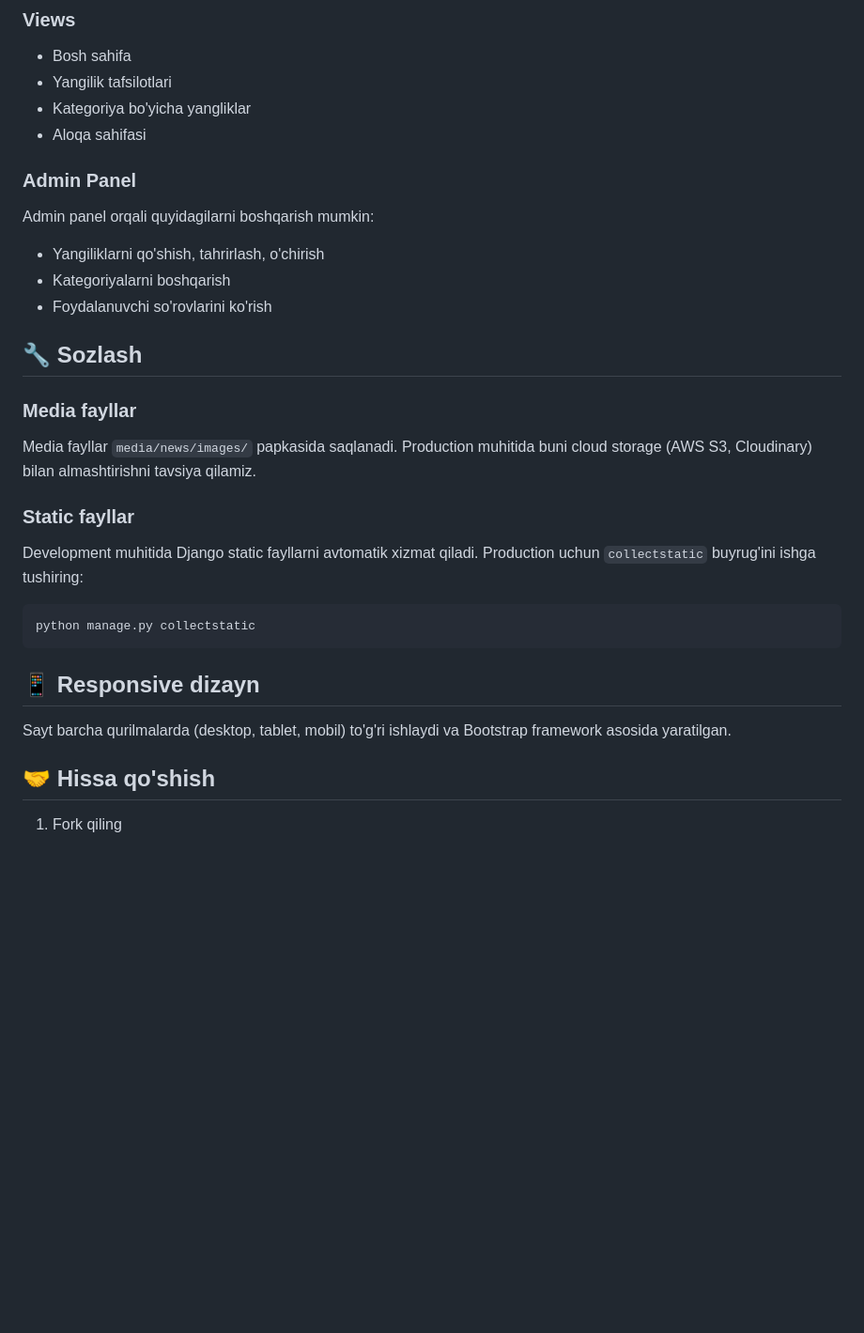
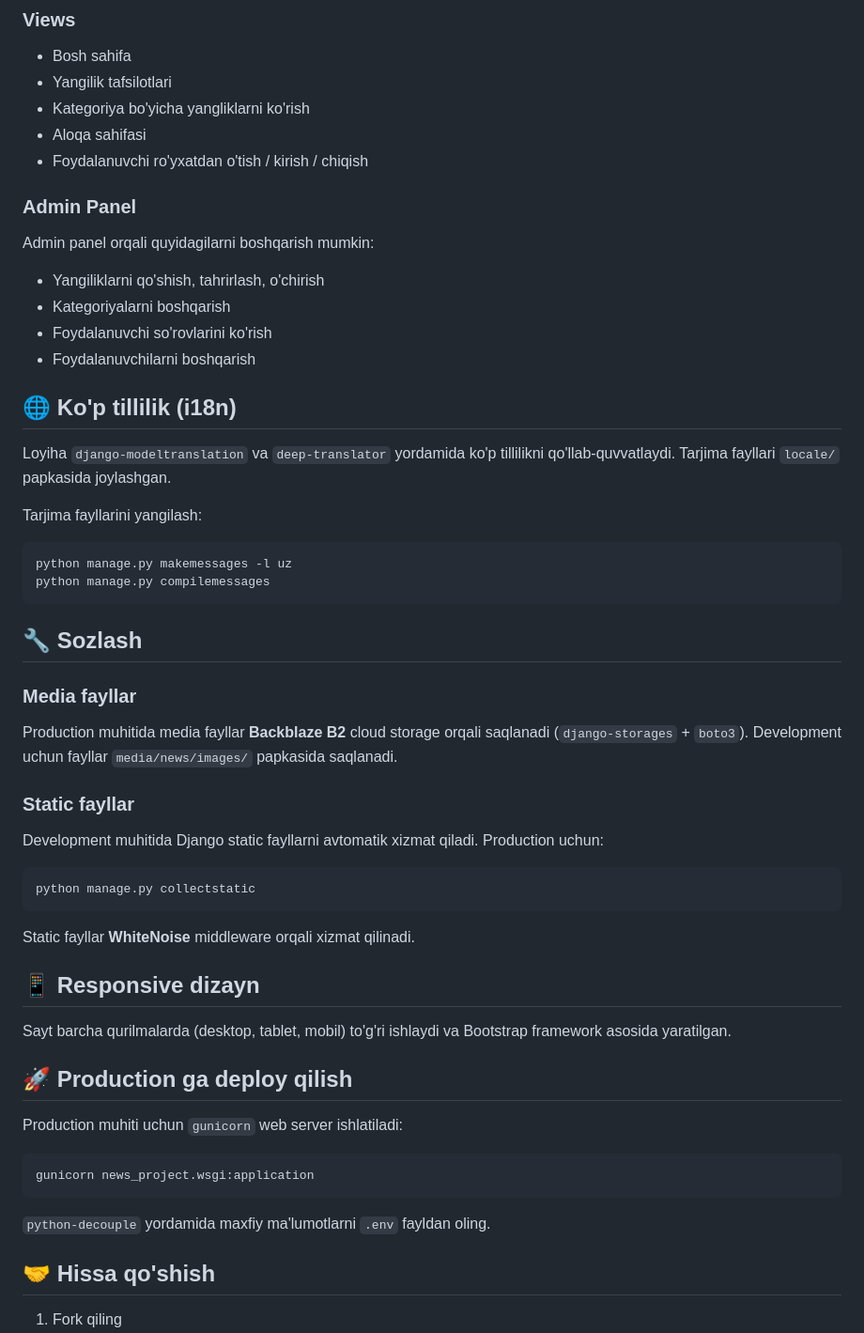
Before and after one commit to OktamTurgun/news-Project, a Markdown page: README.md, the part around one of its changes. Shown at 94% size. Rendered like a GitHub page; blank space fills up the shorter version.

````diff
--- a/README.md
+++ b/README.md
@@ -110,30 +141,51 @@ news-project/
 ### Views
 - Bosh sahifa
 - Yangilik tafsilotlari
-- Kategoriya bo'yicha yangliklar
+- Kategoriya bo'yicha yangliklarni ko'rish
 - Aloqa sahifasi
+- Foydalanuvchi ro'yxatdan o'tish / kirish / chiqish
 
 ### Admin Panel
 Admin panel orqali quyidagilarni boshqarish mumkin:
 - Yangiliklarni qo'shish, tahrirlash, o'chirish
 - Kategoriyalarni boshqarish
 - Foydalanuvchi so'rovlarini ko'rish
+- Foydalanuvchilarni boshqarish
+
+## 🌐 Ko'p tillilik (i18n)
+
+Loyiha `django-modeltranslation` va `deep-translator` yordamida ko'p tillilikni qo'llab-quvvatlaydi. Tarjima fayllari `locale/` papkasida joylashgan.
+
+Tarjima fayllarini yangilash:
+```bash
+python manage.py makemessages -l uz
+python manage.py compilemessages
+```
 
 ## 🔧 Sozlash
 
 ### Media fayllar
-Media fayllar `media/news/images/` papkasida saqlanadi. Production muhitida buni cloud storage (AWS S3, Cloudinary) bilan almashtirishni tavsiya qilamiz.
+Production muhitida media fayllar **Backblaze B2** cloud storage orqali saqlanadi (`django-storages` + `boto3`). Development uchun fayllar `media/news/images/` papkasida saqlanadi.
 
 ### Static fayllar
-Development muhitida Django static fayllarni avtomatik xizmat qiladi. Production uchun `collectstatic` buyrug'ini ishga tushiring:
-
+Development muhitida Django static fayllarni avtomatik xizmat qiladi. Production uchun:
 ```bash
 python manage.py collectstatic
 ```
+Static fayllar **WhiteNoise** middleware orqali xizmat qilinadi.
 
 ## 📱 Responsive dizayn
 
 Sayt barcha qurilmalarda (desktop, tablet, mobil) to'g'ri ishlaydi va Bootstrap framework asosida yaratilgan.
+
+## 🚀 Production ga deploy qilish
+
+Production muhiti uchun `gunicorn` web server ishlatiladi:
+```bash
+gunicorn news_project.wsgi:application
+```
+
+`python-decouple` yordamida maxfiy ma'lumotlarni `.env` fayldan oling.
 
 ## 🤝 Hissa qo'shish
 
````
Also changed, not shown: other parts of README.md (+45 -14 lines).
